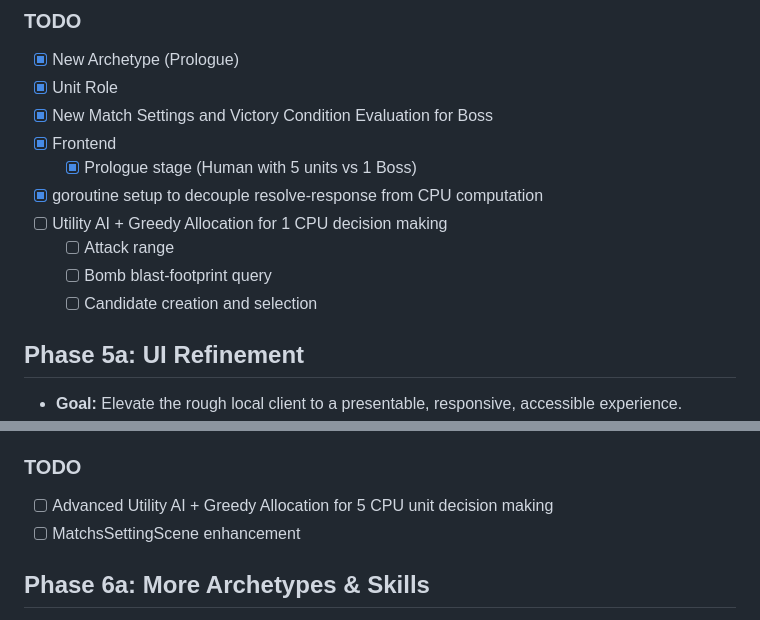
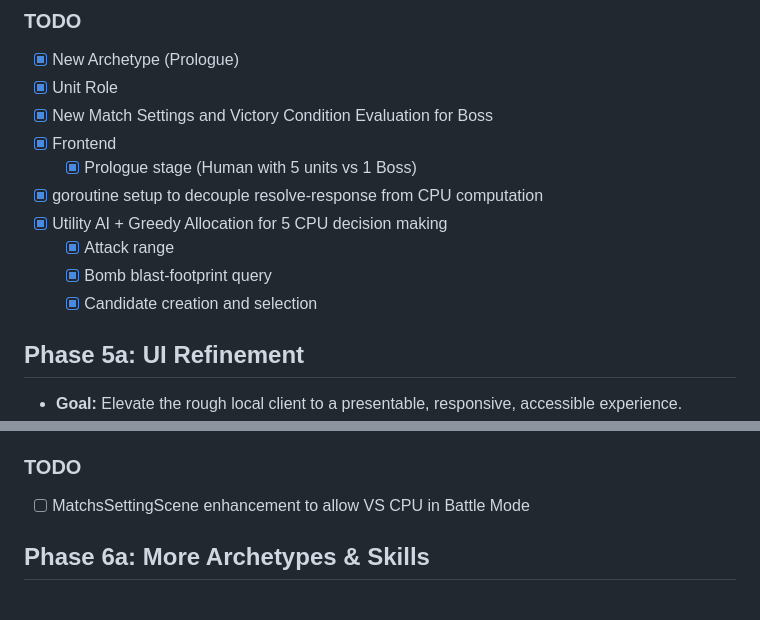
Before and after one commit to oscarhkli/bomb-srpg, a Markdown page: docs/roadmap.md, 2 parts joined by grey strips. GitHub-like rendering.

```diff
--- a/docs/roadmap.md
+++ b/docs/roadmap.md
@@ -125,10 +125,10 @@ Refer to [Frontend README](frontend/README.md)
 - [x] Frontend
   - [x] Prologue stage (Human with 5 units vs 1 Boss)
 - [x] goroutine setup to decouple resolve-response from CPU computation
-- [ ] Utility AI + Greedy Allocation for 1 CPU decision making
-  - [ ] Attack range
-  - [ ] Bomb blast-footprint query
-  - [ ] Candidate creation and selection
+- [x] Utility AI + Greedy Allocation for 5 CPU decision making
+  - [x] Attack range
+  - [x] Bomb blast-footprint query
+  - [x] Candidate creation and selection
 
 ## Phase 5a: UI Refinement
 
@@ -148,8 +148,7 @@ Refer to [Frontend README](frontend/README.md)
 
 ### TODO
 
-- [ ] Advanced Utility AI + Greedy Allocation for 5 CPU unit decision making
-- [ ] MatchsSettingScene enhancement
+- [ ] MatchsSettingScene enhancement to allow VS CPU in Battle Mode
 
 ## Phase 6a: More Archetypes & Skills
 
```
Also changed, not shown: docs/design.md (+8 -51 lines).
